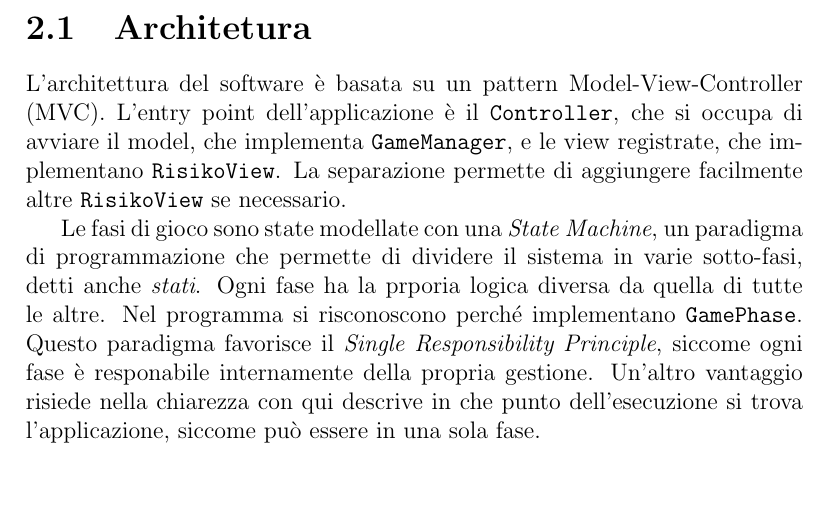
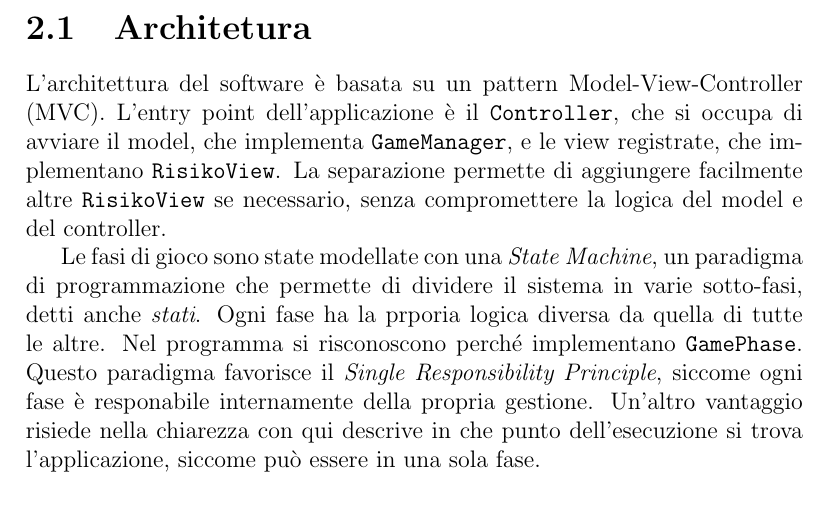
Before and after one commit to CarusoMatteo/RisikOOP, a LaTeX document (report/report.tex): part of page 6 of 16, cut so that both start at the same text, the shorter picture padded with empty space. Compiled offline with pdfLaTeX.

```diff
--- a/report/report.tex
+++ b/report/report.tex
@@ -88,7 +88,7 @@
 
 L'architettura del software è basata su un pattern Model-View-Controller (MVC).
 L'entry point dell'applicazione è il \texttt{Controller}, che si occupa di avviare il model, che implementa \texttt{GameManager}, e le view registrate, che implementano \texttt{RisikoView}.
-La separazione permette di aggiungere facilmente altre \texttt{RisikoView} se necessario.
+La separazione permette di aggiungere facilmente altre \texttt{RisikoView} se necessario, senza compromettere la logica del model e del controller.
 
 Le fasi di gioco sono state modellate con una \begin{itshape}State Machine\end{itshape}, un paradigma di programmazione che permette di dividere il sistema in varie sotto-fasi, detti anche \begin{itshape}stati\end{itshape}. Ogni fase ha la prporia logica diversa da quella di tutte le altre. Nel programma si risconoscono perché implementano \texttt{GamePhase}.
 Questo paradigma favorisce il \begin{itshape}Single Responsibility Principle\end{itshape}, siccome ogni fase è responabile internamente della propria gestione.
```
Also changed, not shown: report/md/detailed-design-holders-sacripante.md (+2 -0 lines), report/md/detailed-multiple-comntroller-sacripante.md (+2 -0 lines), report/report.pdf, report/svg/detailed-design-holders-sacripante.svg, report/svg/detailed-design-multiple-cont-sacripante.svg.
